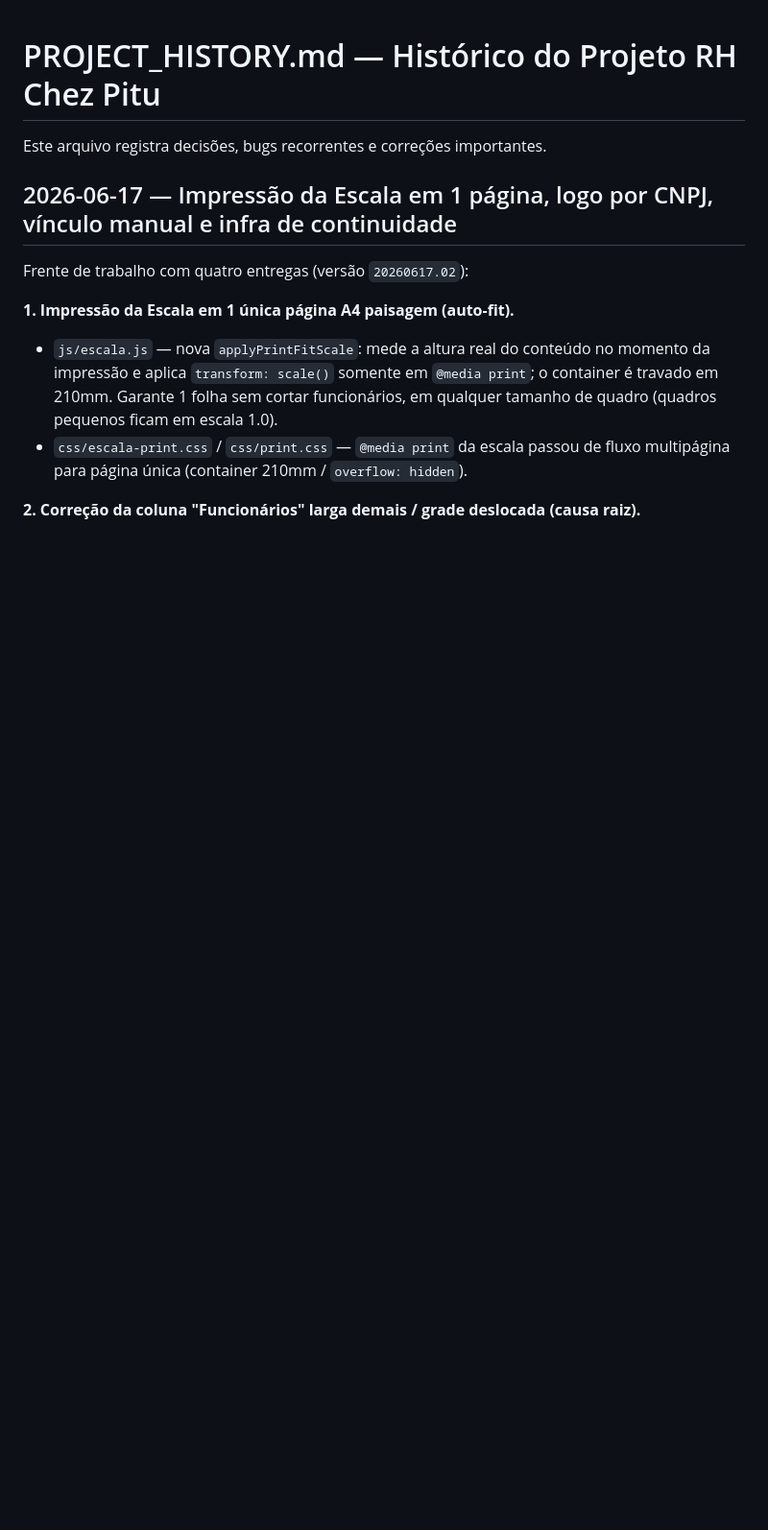
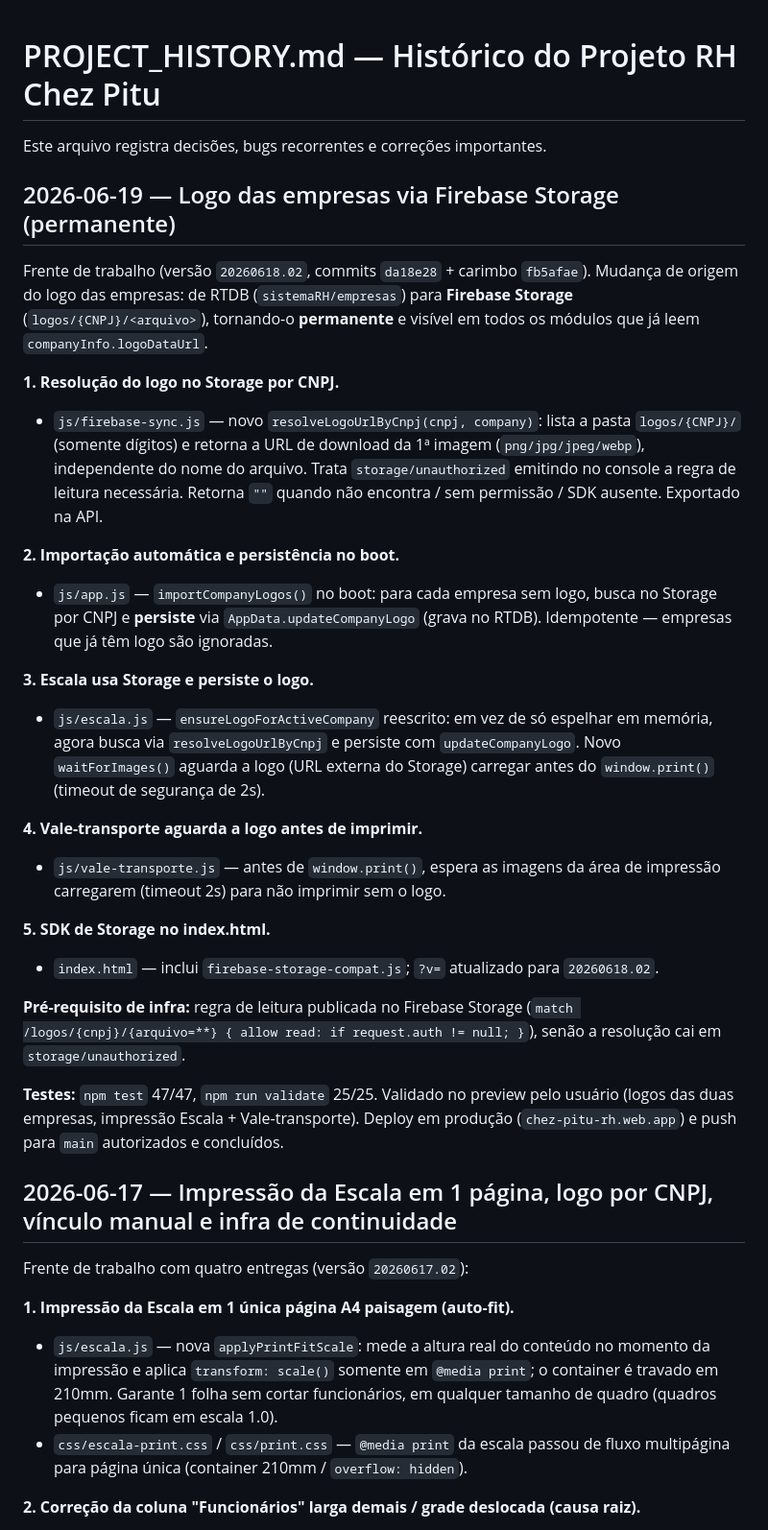
Before and after one commit to lucianocordeirolfc-boop/rh-chezpitu, a Markdown page: PROJECT_HISTORY.md, the part around the change. Shown at 96% size. GitHub-like rendering; blank space fills up the shorter version.

```diff
--- a/PROJECT_HISTORY.md
+++ b/PROJECT_HISTORY.md
@@ -1,6 +1,47 @@
 # PROJECT_HISTORY.md — Histórico do Projeto RH Chez Pitu
 
 Este arquivo registra decisões, bugs recorrentes e correções importantes.
+
+## 2026-06-19 — Logo das empresas via Firebase Storage (permanente)
+
+Frente de trabalho (versão `20260618.02`, commits `da18e28` + carimbo `fb5afae`).
+Mudança de origem do logo das empresas: de RTDB (`sistemaRH/empresas`) para
+**Firebase Storage** (`logos/{CNPJ}/<arquivo>`), tornando-o **permanente** e
+visível em todos os módulos que já leem `companyInfo.logoDataUrl`.
+
+**1. Resolução do logo no Storage por CNPJ.**
+- `js/firebase-sync.js` — novo `resolveLogoUrlByCnpj(cnpj, company)`: lista a
+  pasta `logos/{CNPJ}/` (somente dígitos) e retorna a URL de download da 1ª
+  imagem (`png/jpg/jpeg/webp`), independente do nome do arquivo. Trata
+  `storage/unauthorized` emitindo no console a regra de leitura necessária.
+  Retorna `""` quando não encontra / sem permissão / SDK ausente. Exportado na API.
+
+**2. Importação automática e persistência no boot.**
+- `js/app.js` — `importCompanyLogos()` no boot: para cada empresa sem logo, busca
+  no Storage por CNPJ e **persiste** via `AppData.updateCompanyLogo` (grava no
+  RTDB). Idempotente — empresas que já têm logo são ignoradas.
+
+**3. Escala usa Storage e persiste o logo.**
+- `js/escala.js` — `ensureLogoForActiveCompany` reescrito: em vez de só espelhar
+  em memória, agora busca via `resolveLogoUrlByCnpj` e persiste com
+  `updateCompanyLogo`. Novo `waitForImages()` aguarda a logo (URL externa do
+  Storage) carregar antes do `window.print()` (timeout de segurança de 2s).
+
+**4. Vale-transporte aguarda a logo antes de imprimir.**
+- `js/vale-transporte.js` — antes de `window.print()`, espera as imagens da área
+  de impressão carregarem (timeout 2s) para não imprimir sem o logo.
+
+**5. SDK de Storage no index.html.**
+- `index.html` — inclui `firebase-storage-compat.js`; `?v=` atualizado para
+  `20260618.02`.
+
+**Pré-requisito de infra:** regra de leitura publicada no Firebase Storage
+(`match /logos/{cnpj}/{arquivo=**} { allow read: if request.auth != null; }`),
+senão a resolução cai em `storage/unauthorized`.
+
+**Testes:** `npm test` 47/47, `npm run validate` 25/25. Validado no preview pelo
+usuário (logos das duas empresas, impressão Escala + Vale-transporte). Deploy em
+produção (`chez-pitu-rh.web.app`) e push para `main` autorizados e concluídos.
 
 ## 2026-06-17 — Impressão da Escala em 1 página, logo por CNPJ, vínculo manual e infra de continuidade
 
```
Also changed, not shown: .claude/project-state.md (+40 -15 lines).
